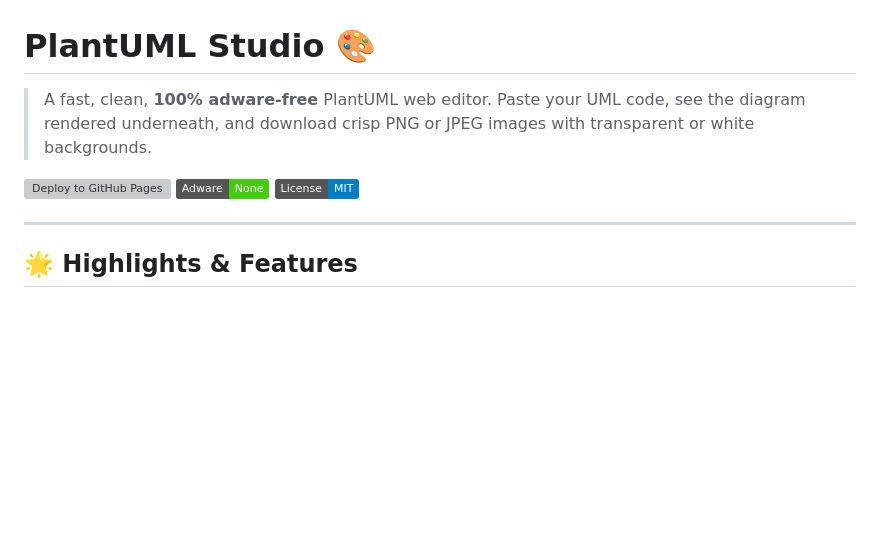
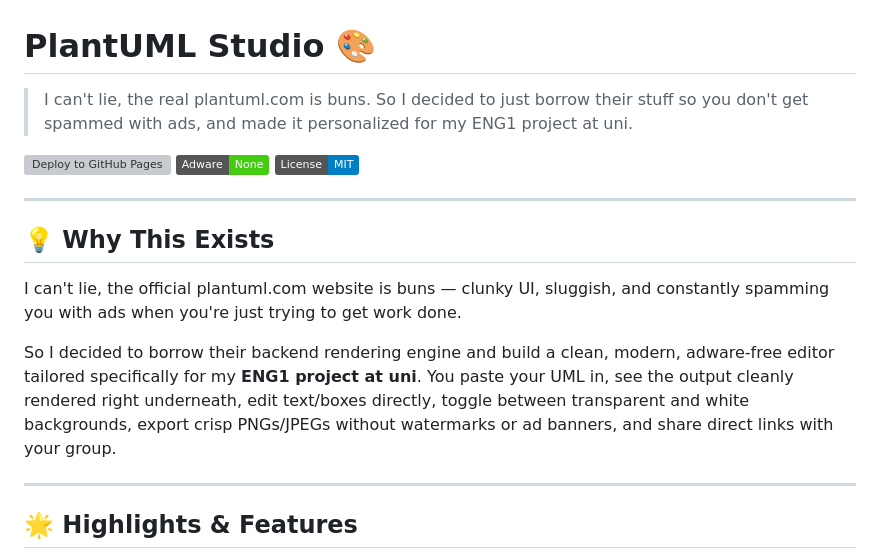
Before and after one commit to bradleyjoejoseph/plantuml-editor, a Markdown page: README.md, the part around the change. Drawn GitHub-style; badges without logos; blank space fills up the shorter version; grey boxes are pictures that could not be loaded.

Commit message:
docs: update README with project motivation for uni ENG1 project

```diff
--- a/README.md
+++ b/README.md
@@ -1,10 +1,18 @@
 # PlantUML Studio 🎨
 
-> A fast, clean, **100% adware-free** PlantUML web editor. Paste your UML code, see the diagram rendered underneath, and download crisp PNG or JPEG images with transparent or white backgrounds.
+> I can't lie, the real plantuml.com is buns. So I decided to just borrow their stuff so you don't get spammed with ads, and made it personalized for my ENG1 project at uni.
 
 [![Deploy to GitHub Pages](https://github.com/bradleyjoejoseph/plantuml-editor/actions/workflows/deploy.yml/badge.svg)](https://github.com/bradleyjoejoseph/plantuml-editor/actions/workflows/deploy.yml)
 [![Adware Free](https://img.shields.io/badge/Adware-None-brightgreen)](#)
 [![License: MIT](https://img.shields.io/badge/License-MIT-blue.svg)](LICENSE)
+
+---
+
+## 💡 Why This Exists
+
+I can't lie, the official plantuml.com website is buns — clunky UI, sluggish, and constantly spamming you with ads when you're just trying to get work done.
+
+So I decided to borrow their backend rendering engine and build a clean, modern, adware-free editor tailored specifically for my **ENG1 project at uni**. You paste your UML in, see the output cleanly rendered right underneath, edit text/boxes directly, toggle between transparent and white backgrounds, export crisp PNGs/JPEGs without watermarks or ad banners, and share direct links with your group.
 
 ---
 
```
